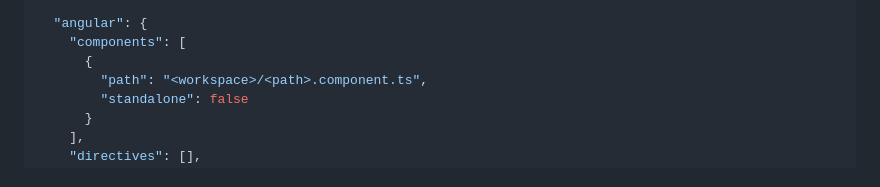
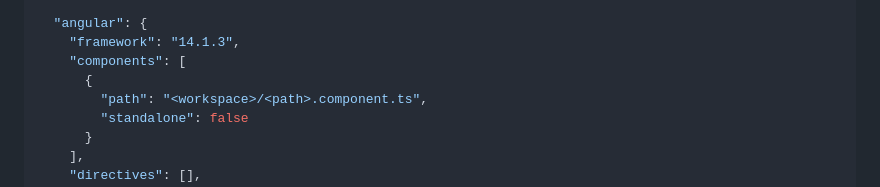
Before and after one commit to DenysVuika/birdview, a Markdown page: README.md, the part around the change. Drawn GitHub-style.

Commit message:
update readme, closes #16

```diff
--- a/README.md
+++ b/README.md
@@ -157,6 +157,7 @@ The format of the output is similar to the following example:
   },
 
   "angular": {
+    "framework": "14.1.3",
     "components": [
       {
         "path": "<workspace>/<path>.component.ts",
```
